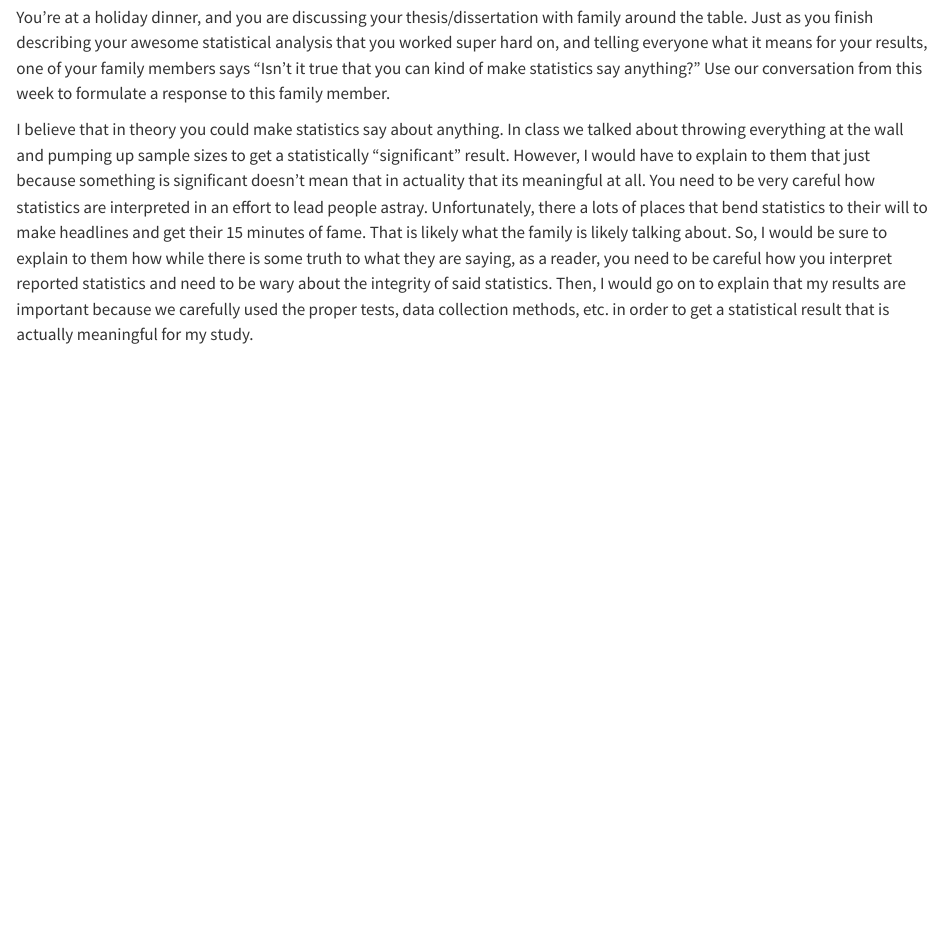
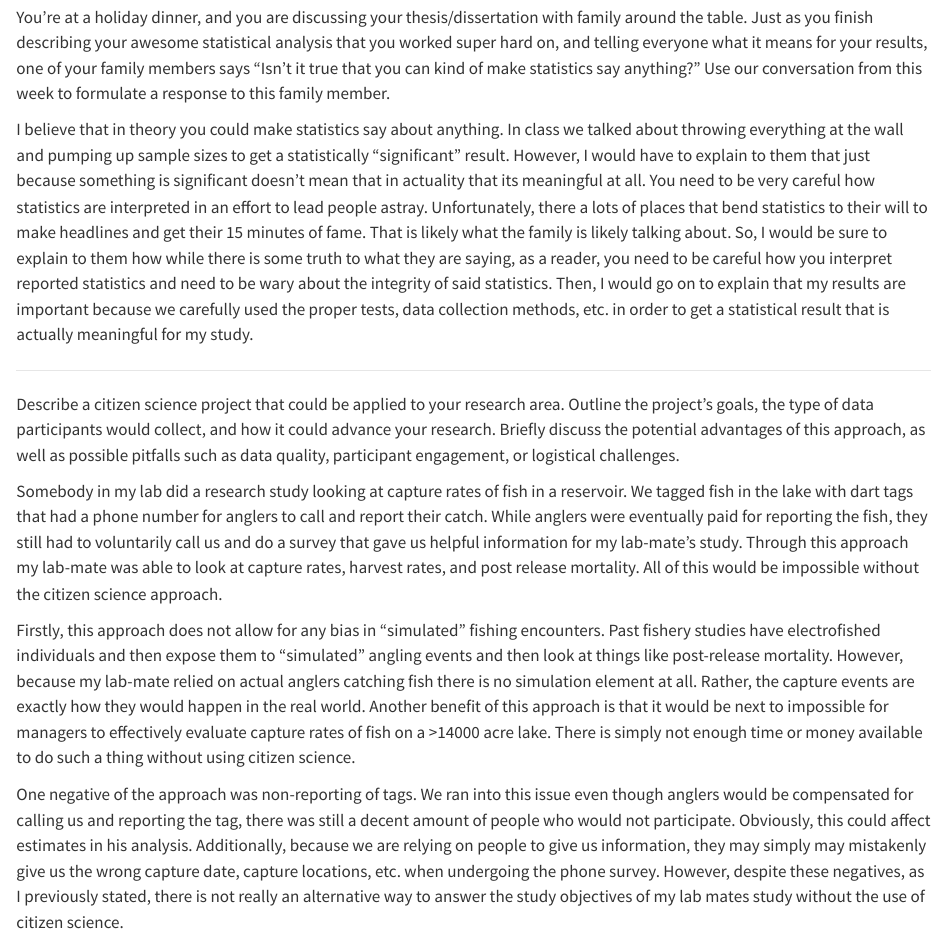
Before and after one commit to PrullMarcus/WILD-7970, a Quarto document (PRULL_WILD_7970.qmd): the page in a window 1100 px wide, from 3410 px down. Rendered offline with R 4.5, knitr and Pandoc in place of Quarto, with nearby package versions.

Commit message:
Add files via upload

```diff
--- a/PRULL_WILD_7970.qmd
+++ b/PRULL_WILD_7970.qmd
@@ -76,3 +76,13 @@ I believe that an ethical journal is a journal that does 2 things:
 You're at a holiday dinner, and you are discussing your thesis/dissertation with family around the table. Just as you finish describing your awesome statistical analysis that you worked super hard on, and telling everyone what it means for your results, one of your family members says "Isn't it true that you can kind of make statistics say anything?" Use our conversation from this week to formulate a response to this family member.
 
 I believe that in theory you could make statistics say about anything. In class we talked about throwing everything at the wall and pumping up sample sizes to get a statistically "significant" result. However, I would have to explain to them that just because something is significant doesn't mean that in actuality that its meaningful at all. You need to be very careful how statistics are interpreted in an effort to lead people astray. Unfortunately, there a lots of places that bend statistics to their will to make headlines and get their 15 minutes of fame. That is likely what the family is likely talking about. So, I would be sure to explain to them how while there is some truth to what they are saying, as a reader, you need to be careful how you interpret reported statistics and need to be wary about the integrity of said statistics. Then, I would go on to explain that my results are important because we carefully used the proper tests, data collection methods, etc. in order to get a statistical result that is actually meaningful for my study.
+
+------------------------------------------------------------------------
+
+Describe a citizen science project that could be applied to your research area. Outline the project's goals, the type of data participants would collect, and how it could advance your research. Briefly discuss the potential advantages of this approach, as well as possible pitfalls such as data quality, participant engagement, or logistical challenges.
+
+Somebody in my lab did a research study looking at capture rates of fish in a reservoir. We tagged fish in the lake with dart tags that had a phone number for anglers to call and report their catch. While anglers were eventually paid for reporting the fish, they still had to voluntarily call us and do a survey that gave us helpful information for my lab-mate's study. Through this approach my lab-mate was able to look at capture rates, harvest rates, and post release mortality. All of this would be impossible without the citizen science approach.
+
+Firstly, this approach does not allow for any bias in "simulated" fishing encounters. Past fishery studies have electrofished individuals and then expose them to "simulated" angling events and then look at things like post-release mortality. However, because my lab-mate relied on actual anglers catching fish there is no simulation element at all. Rather, the capture events are exactly how they would happen in the real world. Another benefit of this approach is that it would be next to impossible for managers to effectively evaluate capture rates of fish on a \>14000 acre lake. There is simply not enough time or money available to do such a thing without using citizen science.
+
+One negative of the approach was non-reporting of tags. We ran into this issue even though anglers would be compensated for calling us and reporting the tag, there was still a decent amount of people who would not participate. Obviously, this could affect estimates in his analysis. Additionally, because we are relying on people to give us information, they may simply may mistakenly give us the wrong capture date, capture locations, etc. when undergoing the phone survey. However, despite these negatives, as I previously stated, there is not really an alternative way to answer the study objectives of my lab mates study without the use of citizen science.
```
